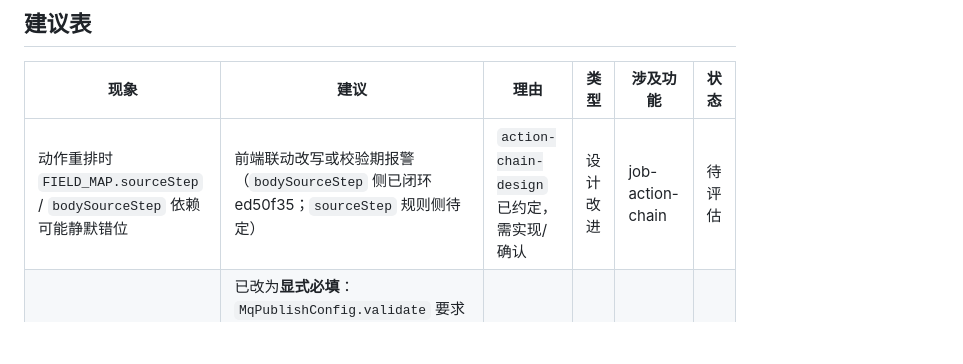
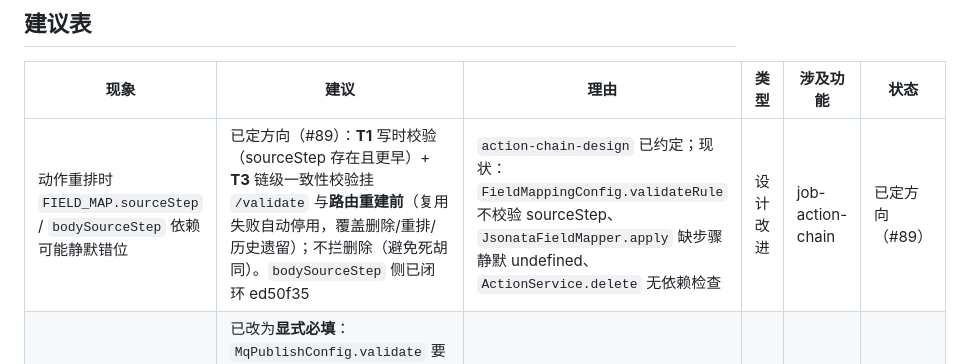
Before and after one commit to zz240/sailheader-mes-middleware, a Markdown page: docs/flows/notify-push.md, the part around the change. GitHub-like rendering; blank space fills up the shorter version.

Commit message:
docs(flows): sourceStep 链一致性校验已定方向（#89，T1+T3 含重建前）

```diff
--- a/docs/flows/notify-push.md
+++ b/docs/flows/notify-push.md
@@ -79,6 +79,6 @@ curl -X POST http://localhost:8080/api/jobs/{id}/execute -d '{}'
 
 | 现象 | 建议 | 理由 | 类型 | 涉及功能 | 状态 |
 |---|---|---|---|---|---|
-| 动作重排时 `FIELD_MAP.sourceStep` / `bodySourceStep` 依赖可能静默错位 | 前端联动改写或校验期报警（`bodySourceStep` 侧已闭环 ed50f35；`sourceStep` 规则侧待定） | `action-chain-design` 已约定，需实现/确认 | 设计改进 | job-action-chain | 待评估 |
+| 动作重排时 `FIELD_MAP.sourceStep` / `bodySourceStep` 依赖可能静默错位 | 已定方向（#89）：**T1** 写时校验（sourceStep 存在且更早）+ **T3** 链级一致性校验挂 `/validate` 与**路由重建前**（复用失败自动停用，覆盖删除/重排/历史遗留）；不拦删除（避免死胡同）。`bodySourceStep` 侧已闭环 ed50f35 | `action-chain-design` 已约定；现状：`FieldMappingConfig.validateRule` 不校验 sourceStep、`JsonataFieldMapper.apply` 缺步骤静默 undefined、`ActionService.delete` 无依赖检查 | 设计改进 | job-action-chain | 已定方向（#89） |
 | `MQ_PUBLISH` 缺 `bodySourceStep` 且上下文为空时可能发布旧 body | 已改为**显式必填**：`MqPublishConfig.validate` 要求 `bodySourceStep>0`；`ActionService.validateChain` 要求指向链中存在且序号更早的动作；RouteGenerator 片段无输出即抛错（断点跳过不再静默发旧 body） | 防误发 | 缺陷 | job-action-chain | 已闭环 |
 | 双写（HTTP+MQ）无原子性 | 已在文档注明"非事务，部分成功靠失败消息步定位重投"（本页流程详解注 + ADR-0003） | 与 ADR-0003 一致（不承诺分布式补偿） | 文档偏差 | 可靠性 | 已闭环 |
```
